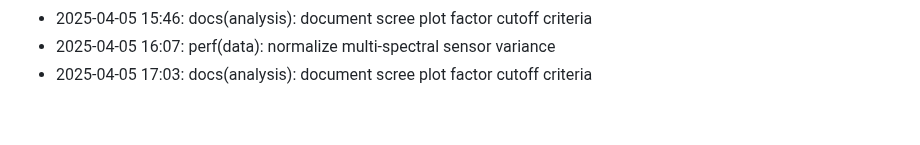
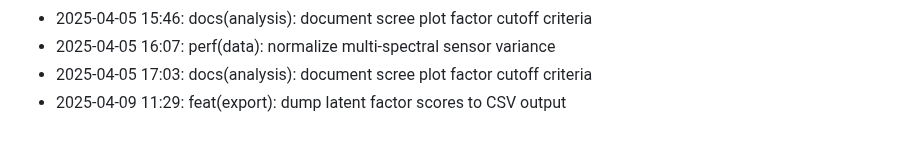
Before and after one commit to lak-is-law/agricultural-sensor-factor-analysis, a Markdown page: docs/changelog.md, the part around the change. Drawn GitHub-style.

Commit message:
feat(export): dump latent factor scores to CSV output

```diff
--- a/docs/changelog.md
+++ b/docs/changelog.md
@@ -56,3 +56,4 @@
 - 2025-04-05 15:46: docs(analysis): document scree plot factor cutoff criteria
 - 2025-04-05 16:07: perf(data): normalize multi-spectral sensor variance
 - 2025-04-05 17:03: docs(analysis): document scree plot factor cutoff criteria
+- 2025-04-09 11:29: feat(export): dump latent factor scores to CSV output
```
